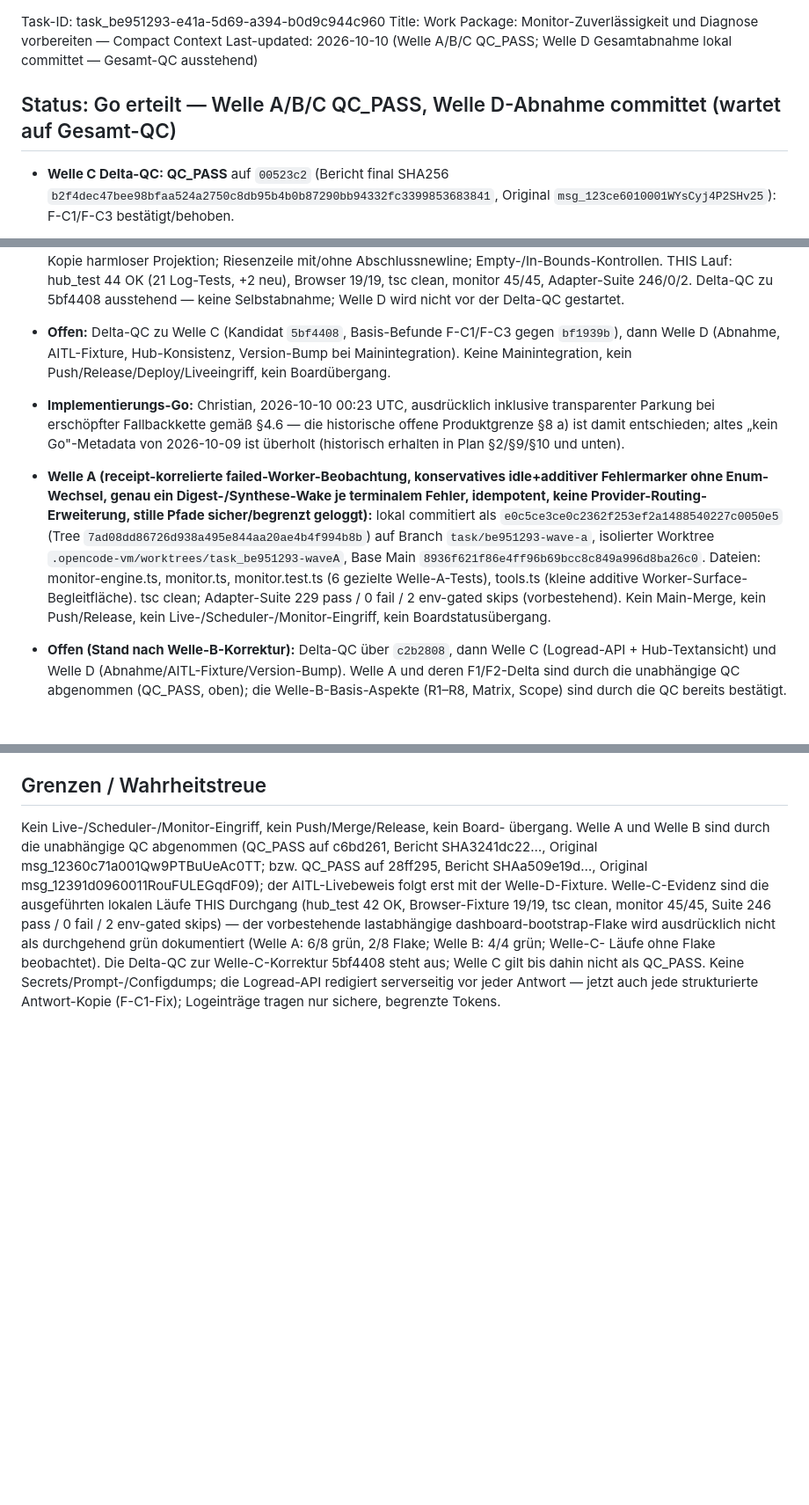
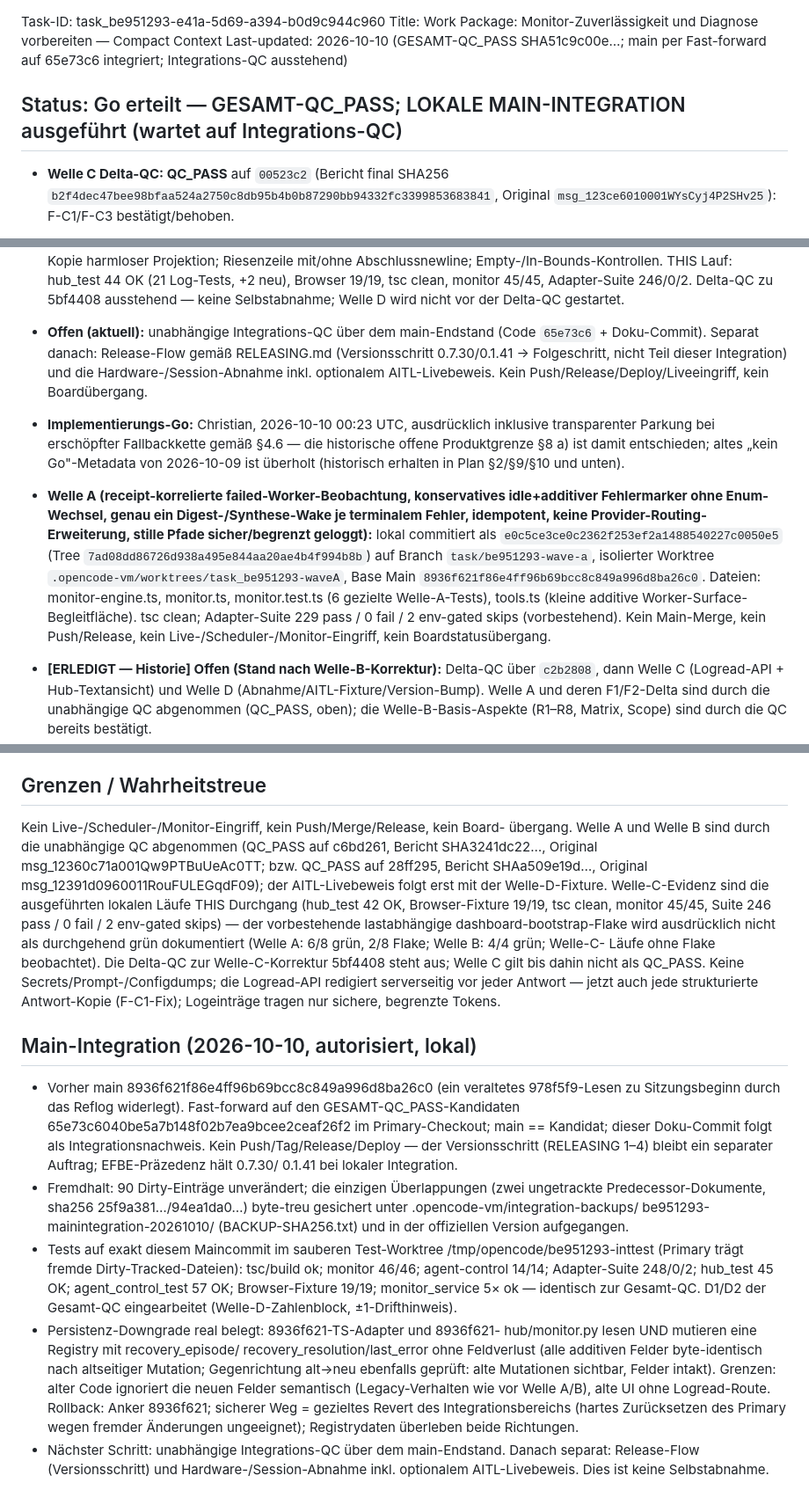
Before and after one commit to GeektankLabs/opencode-vm, a Markdown page: .opencode/tasks/task-task_be951293-e41a-5d69-a394-b0d9c944c960.compact.md, 3 parts joined by grey strips. Shown at 88% size. GitHub-like rendering; blank space fills up the shorter version.

```diff
--- a/.opencode/tasks/task-task_be951293-e41a-5d69-a394-b0d9c944c960.compact.md
+++ b/.opencode/tasks/task-task_be951293-e41a-5d69-a394-b0d9c944c960.compact.md
@@ -1,8 +1,8 @@
 Task-ID: task_be951293-e41a-5d69-a394-b0d9c944c960
 Title: Work Package: Monitor-Zuverlässigkeit und Diagnose vorbereiten — Compact Context
-Last-updated: 2026-10-10 (Welle A/B/C QC_PASS; Welle D Gesamtabnahme lokal committet — Gesamt-QC ausstehend)
+Last-updated: 2026-10-10 (GESAMT-QC_PASS SHA51c9c00e…; main per Fast-forward auf 65e73c6 integriert; Integrations-QC ausstehend)
 
-## Status: Go erteilt — Welle A/B/C QC_PASS, Welle D-Abnahme committet (wartet auf Gesamt-QC)
+## Status: Go erteilt — GESAMT-QC_PASS; LOKALE MAIN-INTEGRATION ausgeführt (wartet auf Integrations-QC)
 
 - **Welle C Delta-QC: QC_PASS** auf `00523c2` (Bericht final SHA256
   `b2f4dec47bee98bfaa524a2750c8db95b4b0b87290bb94332fc3399853683841`,
@@ -103,10 +103,12 @@ Last-updated: 2026-10-10 (Welle A/B/C QC_PASS; Welle D Gesamtabnahme lokal commi
   (21 Log-Tests, +2 neu), Browser 19/19, tsc clean, monitor 45/45,
   Adapter-Suite 246/0/2. Delta-QC zu 5bf4408 ausstehend — keine
   Selbstabnahme; Welle D wird nicht vor der Delta-QC gestartet.
-- **Offen:** Delta-QC zu Welle C (Kandidat `5bf4408`, Basis-Befunde F-C1/F-C3
-  gegen `bf1939b`), dann Welle D
-  (Abnahme, AITL-Fixture, Hub-Konsistenz, Version-Bump bei Mainintegration).
-  Keine Mainintegration, kein Push/Release/Deploy/Liveeingriff, kein
+- **Offen (aktuell):** unabhängige Integrations-QC über dem main-Endstand
+  (Code `65e73c6` + Doku-Commit). Separat danach: Release-Flow gemäß
+  RELEASING.md (Versionsschritt 0.7.30/0.1.41 → Folgeschritt, nicht Teil
+  dieser Integration) und die Hardware-/Session-Abnahme inkl. optionalem
+  AITL-Livebeweis. Kein
+  Push/Release/Deploy/Liveeingriff, kein
   Boardübergang.
 - **Implementierungs-Go:** Christian, 2026-10-10 00:23 UTC, ausdrücklich inklusive
   transparenter Parkung bei erschöpfter Fallbackkette gemäß §4.6 — die historische
@@ -123,7 +125,7 @@ Last-updated: 2026-10-10 (Welle A/B/C QC_PASS; Welle D Gesamtabnahme lokal commi
   Worker-Surface-Begleitfläche). tsc clean; Adapter-Suite 229 pass / 0 fail /
   2 env-gated skips (vorbestehend). Kein Main-Merge, kein Push/Release, kein
   Live-/Scheduler-/Monitor-Eingriff, kein Boardstatusübergang.
-- **Offen (Stand nach Welle-B-Korrektur):** Delta-QC über `c2b2808`, dann
+- **[ERLEDIGT — Historie] Offen (Stand nach Welle-B-Korrektur):** Delta-QC über `c2b2808`, dann
   Welle C (Logread-API + Hub-Textansicht) und Welle D
   (Abnahme/AITL-Fixture/Version-Bump). Welle A und deren F1/F2-Delta sind durch
   die unabhängige QC abgenommen (QC_PASS, oben); die Welle-B-Basis-Aspekte
@@ -229,3 +231,37 @@ steht aus; Welle C gilt bis dahin nicht als QC_PASS. Keine
 Secrets/Prompt-/Configdumps; die Logread-API redigiert serverseitig vor jeder
 Antwort — jetzt auch jede strukturierte Antwort-Kopie (F-C1-Fix); Logeinträge
 tragen nur sichere, begrenzte Tokens.
+
+## Main-Integration (2026-10-10, autorisiert, lokal)
+
+- Vorher main 8936f621f86e4ff96b69bcc8c849a996d8ba26c0 (ein veraltetes
+  978f5f9-Lesen zu Sitzungsbeginn durch das Reflog widerlegt). Fast-forward auf
+  den GESAMT-QC_PASS-Kandidaten 65e73c6040be5a7b148f02b7ea9bcee2ceaf26f2 im
+  Primary-Checkout; main == Kandidat; dieser Doku-Commit folgt als
+  Integrationsnachweis. Kein Push/Tag/Release/Deploy — der Versionsschritt
+  (RELEASING 1–4) bleibt ein separater Auftrag; EFBE-Präzedenz hält 0.7.30/
+  0.1.41 bei lokaler Integration.
+- Fremdhalt: 90 Dirty-Einträge unverändert; die einzigen Überlappungen (zwei
+  ungetrackte Predecessor-Dokumente, sha256 25f9a381…/94ea1da0…) byte-treu
+  gesichert unter .opencode-vm/integration-backups/
+  be951293-mainintegration-20261010/ (BACKUP-SHA256.txt) und in der
+  offiziellen Version aufgegangen.
+- Tests auf exakt diesem Maincommit im sauberen Test-Worktree
+  /tmp/opencode/be951293-inttest (Primary trägt fremde Dirty-Tracked-Dateien):
+  tsc/build ok; monitor 46/46; agent-control 14/14; Adapter-Suite 248/0/2;
+  hub_test 45 OK; agent_control_test 57 OK; Browser-Fixture 19/19;
+  monitor_service 5× ok — identisch zur Gesamt-QC. D1/D2 der Gesamt-QC
+  eingearbeitet (Welle-D-Zahlenblock, ±1-Drifthinweis).
+- Persistenz-Downgrade real belegt: 8936f621-TS-Adapter und 8936f621-
+  hub/monitor.py lesen UND mutieren eine Registry mit recovery_episode/
+  recovery_resolution/last_error ohne Feldverlust (alle additiven Felder
+  byte-identisch nach altseitiger Mutation; Gegenrichtung alt→neu ebenfalls
+  geprüft: alte Mutationen sichtbar, Felder intakt). Grenzen: alter Code
+  ignoriert die neuen Felder semantisch (Legacy-Verhalten wie vor Welle A/B),
+  alte UI ohne Logread-Route. Rollback: Anker 8936f621; sicherer Weg =
+  gezieltes Revert des Integrationsbereichs (hartes Zurücksetzen des Primary
+  wegen fremder Änderungen ungeeignet); Registrydaten überleben beide
+  Richtungen.
+- Nächster Schritt: unabhängige Integrations-QC über dem main-Endstand. Danach
+  separat: Release-Flow (Versionsschritt) und Hardware-/Session-Abnahme inkl.
+  optionalem AITL-Livebeweis. Dies ist keine Selbstabnahme.
```
Also changed, not shown: planning/task-concepts/task_be951293-e41a-5d69-a394-b0d9c944c960-concept-plan.md (+51 -4 lines).
